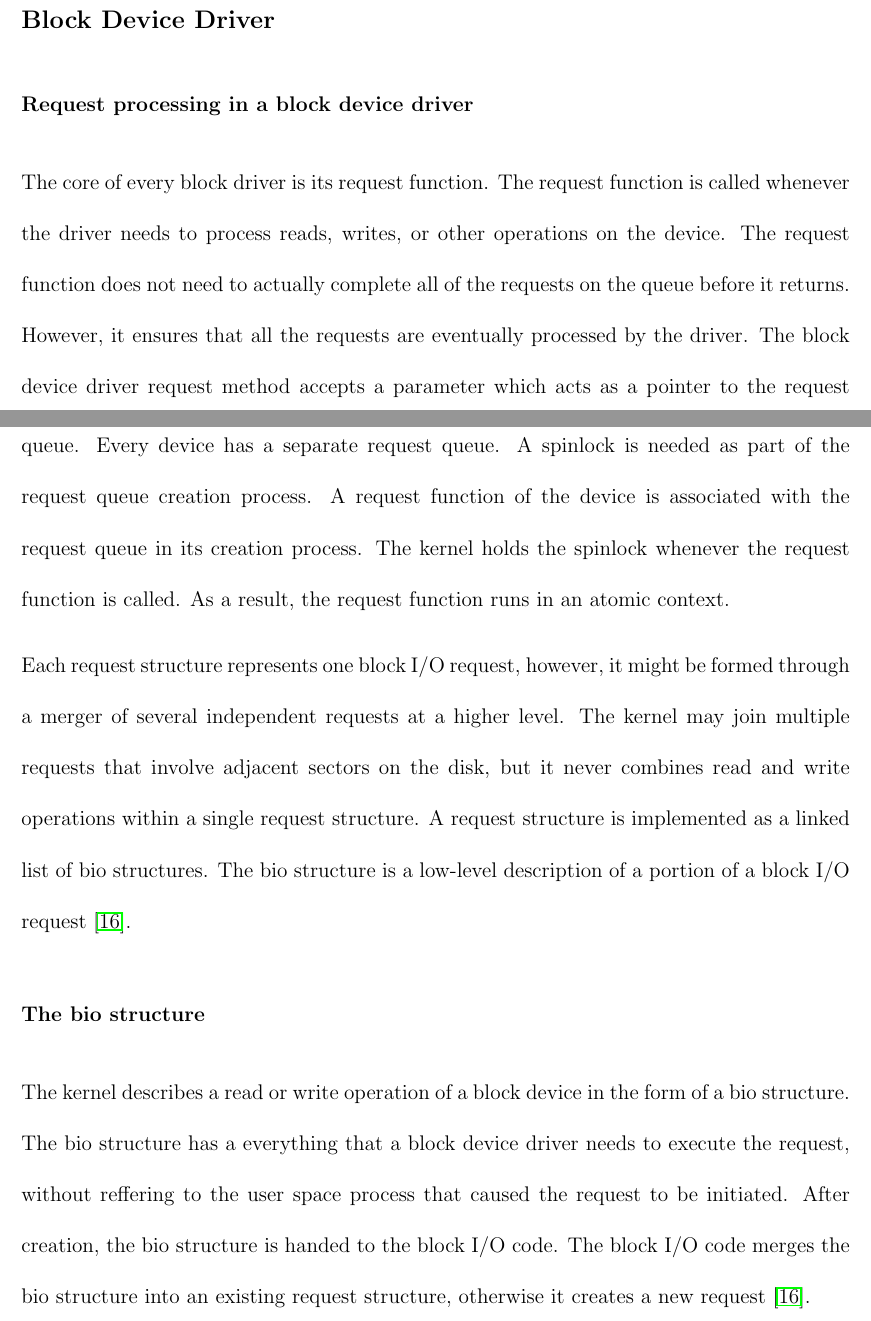
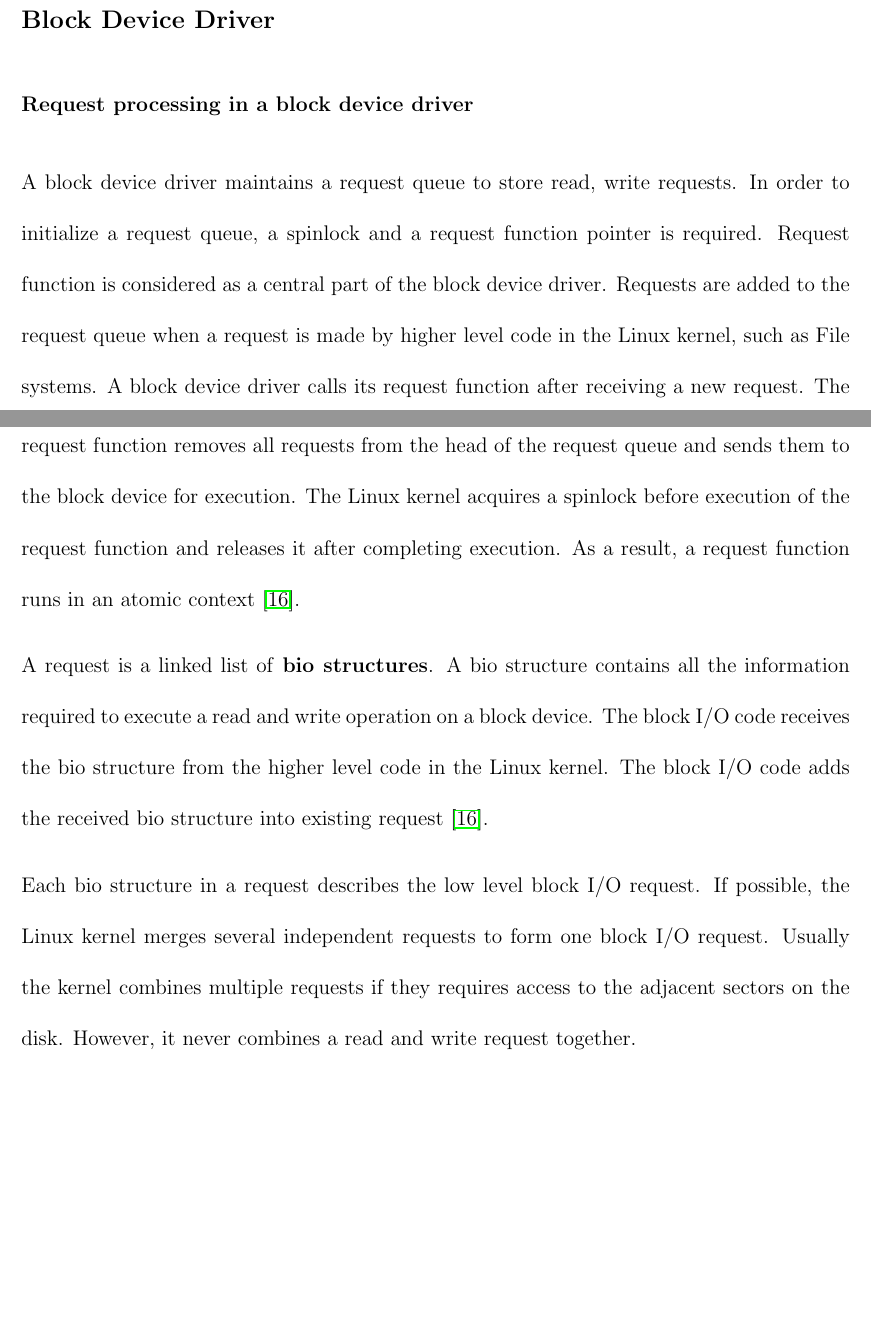
Before and after one commit to sushirol/Isolated-Driver-Domain, a LaTeX thesis (doc/latex/thesis.tex, which reads doc/latex/chapters/Background.tex, doc/latex/chapters/Evaluation.tex): two parts of pages 22 and 23 of 91, joined at a grey line, cut so that both start at the same text, the shorter picture padded with empty space. The pictures show the PDF file doc/latex/thesis.pdf that the author committed with the source.

```diff
--- a/doc/latex/chapters/Background.tex
+++ b/doc/latex/chapters/Background.tex
@@ -51,13 +51,11 @@
 \subsection*{Block Device Driver}
 \subsubsection*{Request processing in a block device driver}
 \label{subsec:request queue}
-The core of every block driver is its request function. The request function is called whenever the driver needs to process reads, writes, or other operations on the device. The request function does not need to actually complete all of the requests on the queue before it returns. However, it ensures that all the requests are eventually processed by the driver. The block device driver request method accepts a parameter which acts as a pointer to the request queue. Every device has a separate request queue. A spinlock is needed as part of the request queue creation process. A request function of the device is associated with the request queue in its creation process. The kernel holds the spinlock whenever the request function is called. As a result, the request function runs in an atomic context.
+A block device driver maintains a request queue to store read, write requests. In order to initialize a request queue, a spinlock and a request function pointer is required. Request function is considered as a central part of the block device driver. Requests are added to the request queue when a request is made by higher level code in the Linux kernel, such as File systems. A block device driver calls its request function after receiving a new request. The request function removes all requests from the head of the request queue and sends them to the block device for execution. The Linux kernel acquires a spinlock before execution of the request function and releases it after completing execution. As a result, a request function runs in an atomic context~\cite{Corbet:2005:LDD:1209083}.
 \\[3mm]
-Each request structure represents one block I/O request, however, it might be formed through a merger of several independent requests at a higher level.
-The kernel may join multiple requests that involve adjacent sectors on the disk, but it never combines read and write operations within a single request structure. A request structure is implemented as a linked list of bio structures. The bio structure is a low-level description of a portion of a block I/O request~\cite{Corbet:2005:LDD:1209083}.
-
-\subsubsection*{The bio structure}
-The kernel describes a read or write operation of a block device in the form of a bio structure. The bio structure has a everything that a block device driver needs to execute the request, without reffering to the user space process that caused the request to be initiated. After creation, the bio structure is handed to the block I/O code. The block I/O code merges the bio structure into an existing request structure, otherwise it creates a new request~\cite{Corbet:2005:LDD:1209083}.
+A request is a linked list of \textbf{bio structures}. A bio structure contains all the information required to execute a read and write operation on a block device. The block I/O code receives the bio structure from the higher level code in the Linux kernel. The block I/O code adds the received bio structure into existing request~\cite{Corbet:2005:LDD:1209083}.
+\\[3mm]
+Each bio structure in a request describes the low level block I/O request. If possible, the Linux kernel merges several independent requests to form one block I/O request. Usually the kernel combines multiple requests if they requires access to the adjacent sectors on the disk. However, it never combines a read and write request together.
 
 \section{Memory Protection}
 The memory protection mechanism of a computer system controls access to resources. The goal of memory protection is to prevent malicious misuse of the system by users or programs. Memory protection also ensures that a resource is used in accordance with the system policies. In addition, it also helps to ensure that errant programs cause minimal damage~\cite{Galvin, Graham:1971:PPP:1478873.1478928}. Subsection~\ref{subsec:user level} and subsection~\ref{subsec:kernel level} explain the policies implemented at kernel level and user level.
--- a/doc/latex/chapters/Evaluation.tex
+++ b/doc/latex/chapters/Evaluation.tex
@@ -31,5 +31,5 @@
 \\[3mm]
-In order to prove the performance improvement of the new IDDR system over the base IDDR system and the Xen's isolated driver domain, it is necessary to compare the performance of the Xen's isolated driver domain with the base IDDR system. The Xen's isolated driver domain follows split device driver architecture. Since the split device driver architecture has gone over decade for the performance testing, the performance Comparison with it would prove the solid baseline code of the IDDR system.
+In order to prove the performance improvement of the new IDDR system over the base IDDR system and the Xen's isolated driver domain, it is necessary to compare the performance of the Xen's isolated driver domain with the base IDDR system. The Xen's isolated driver domain follows split device driver architecture. Since the split device driver architecture has gone over decade for the performance testing, the performance comparison with it would prove the solid baseline code of the IDDR system.
 \\[3mm]
 We achieve this evaluation goal by comparing the performance of the base IDDR system with the Xen split device driver. The Comparison  shows that the performance of the IDDR system matches the performance of the Xen's isolated driver domain. Hence, proves that our implementation provides a suitable baseline for the performance improvement.
 
```
Also changed, not shown: doc/latex/chapters/conclusion.tex (+1 -1 lines), doc/latex/chapters/relatedwork.tex (+1 -1 lines), doc/latex/chapters/systemintroduction.tex (+3 -3 lines), doc/latex/thesis.pdf, doc/latex/chapters/Evaluation.tex (6 more changed lines), 3 other files.
